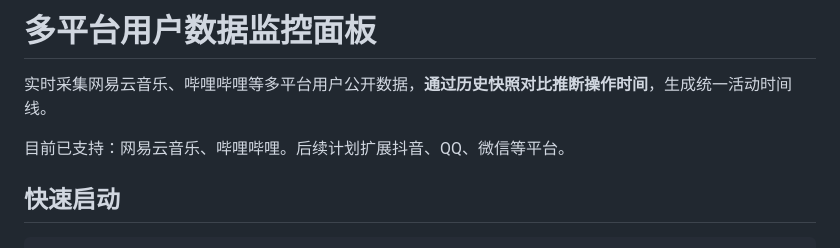
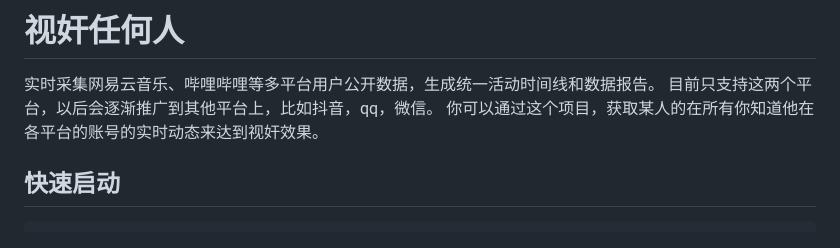
Before and after one commit to chenglei6-arch/Sight, a Markdown page: README.md, the part around the change. Rendered like a GitHub page.

```diff
--- a/README.md
+++ b/README.md
@@ -1,8 +1,8 @@
-# 多平台用户数据监控面板
+# 视奸任何人
 
-实时采集网易云音乐、哔哩哔哩等多平台用户公开数据，**通过历史快照对比推断操作时间**，生成统一活动时间线。
-
-目前已支持：网易云音乐、哔哩哔哩。后续计划扩展抖音、QQ、微信等平台。
+实时采集网易云音乐、哔哩哔哩等多平台用户公开数据，生成统一活动时间线和数据报告。
+目前只支持这两个平台，以后会逐渐推广到其他平台上，比如抖音，qq，微信。
+你可以通过这个项目，获取某人的在所有你知道他在各平台的账号的实时动态来达到视奸效果。
 
 ## 快速启动
 
```
